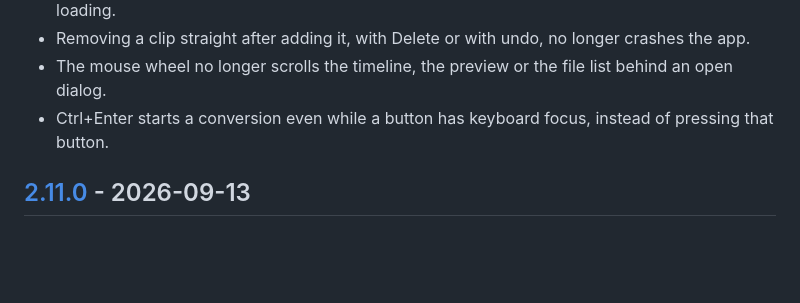
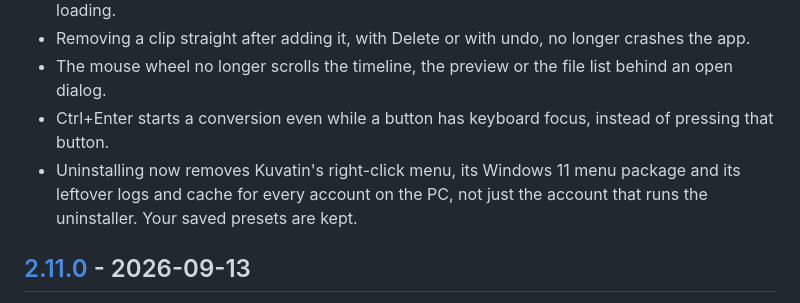
Before and after one commit to Ville-Mattila/Kuvatin, a Markdown page: CHANGELOG.md, the part around the change. Drawn GitHub-style; blank space fills up the shorter version.

Commit message:
The changelog and the installer README say uninstall covers every account
Co-Authored-By: Claude Fable 5.1 <noreply@anthropic.com>

```diff
--- a/CHANGELOG.md
+++ b/CHANGELOG.md
@@ -40,6 +40,9 @@ something is fixed.
   behind an open dialog.
 - Ctrl+Enter starts a conversion even while a button has keyboard focus,
   instead of pressing that button.
+- Uninstalling now removes Kuvatin's right-click menu, its Windows 11 menu
+  package and its leftover logs and cache for every account on the PC, not just
+  the account that runs the uninstaller. Your saved presets are kept.
 
 ## [2.11.0] - 2026-09-13
 A smaller release, mostly about images. WebP can now be lossless, for the
```
Also changed, not shown: 1 other file.
